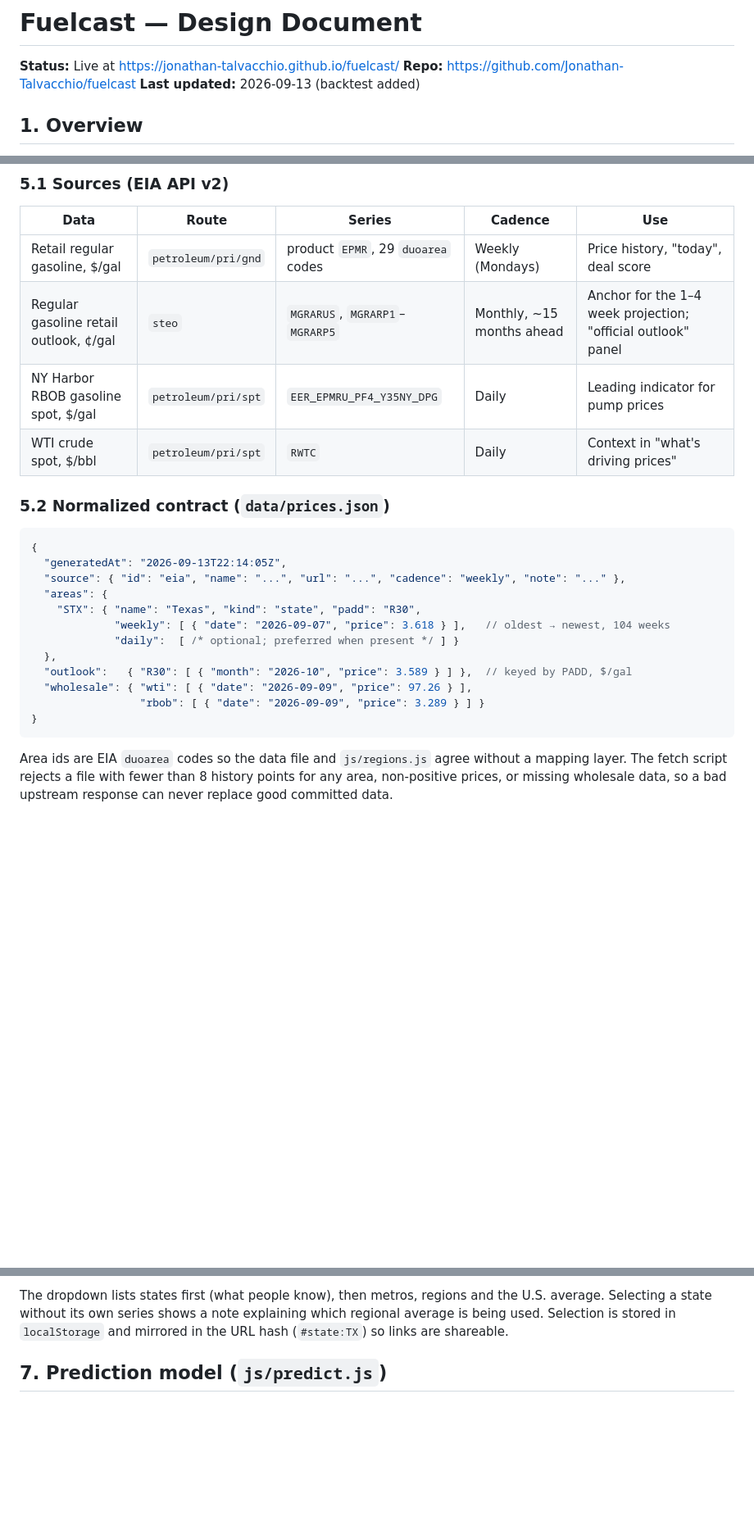
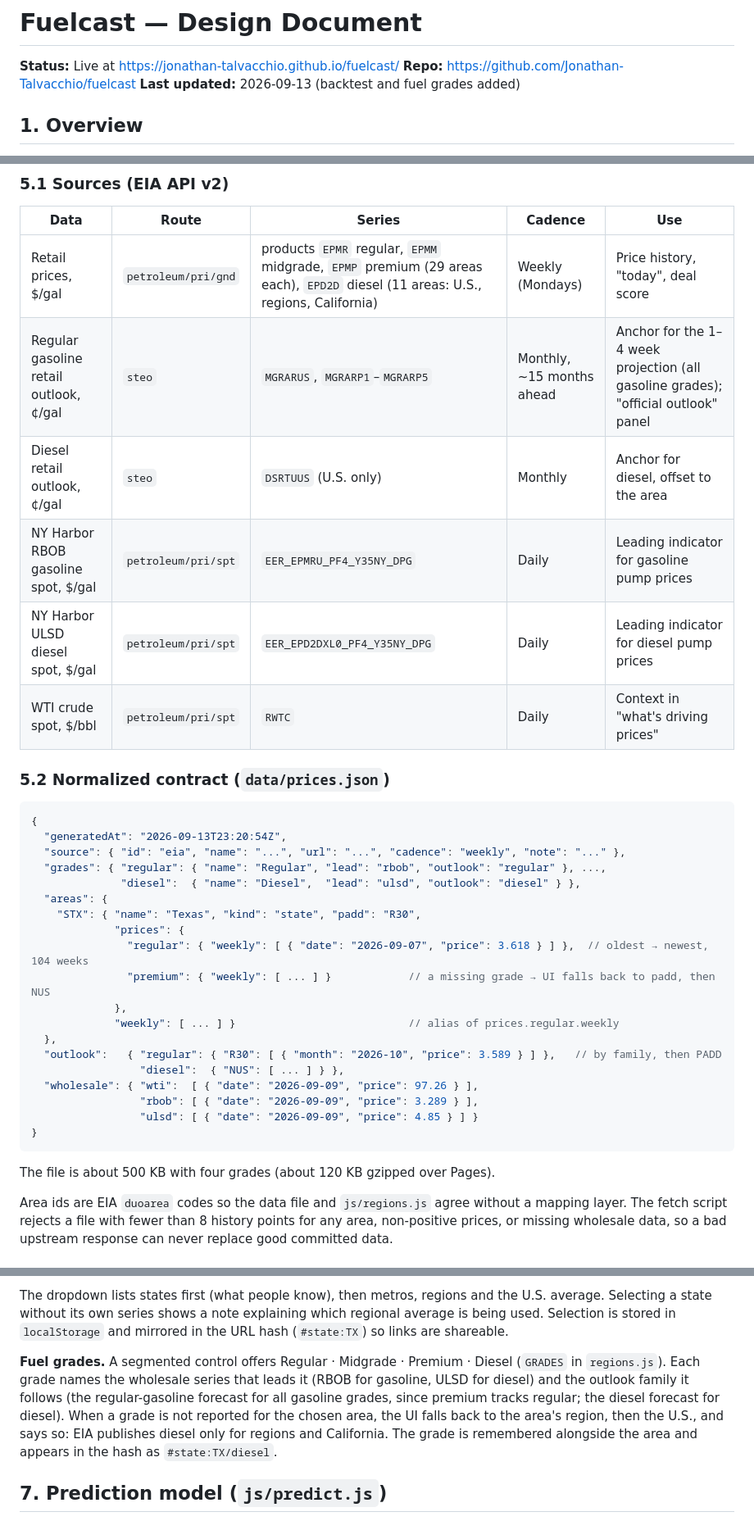
Before and after one commit to Jonathan-Talvacchio/fuelcast, a Markdown page: docs/DESIGN.md, 3 parts joined by grey strips. Shown at 82% size. Rendered like a GitHub page; blank space fills up the shorter version.

Commit message:
Docs: fuel grades in design doc
Co-Authored-By: Claude Opus 5 <noreply@anthropic.com>

````diff
--- a/docs/DESIGN.md
+++ b/docs/DESIGN.md
@@ -2,7 +2,7 @@
 
 **Status:** Live at <https://jonathan-talvacchio.github.io/fuelcast/>
 **Repo:** <https://github.com/Jonathan-Talvacchio/fuelcast>
-**Last updated:** 2026-09-13 (backtest added)
+**Last updated:** 2026-09-13 (backtest and fuel grades added)
 
 ## 1. Overview
 
@@ -82,27 +82,38 @@ There are two moving parts and nothing else:
 
 | Data | Route | Series | Cadence | Use |
 |---|---|---|---|---|
-| Retail regular gasoline, $/gal | `petroleum/pri/gnd` | product `EPMR`, 29 `duoarea` codes | Weekly (Mondays) | Price history, "today", deal score |
-| Regular gasoline retail outlook, ¢/gal | `steo` | `MGRARUS`, `MGRARP1`–`MGRARP5` | Monthly, ~15 months ahead | Anchor for the 1–4 week projection; "official outlook" panel |
-| NY Harbor RBOB gasoline spot, $/gal | `petroleum/pri/spt` | `EER_EPMRU_PF4_Y35NY_DPG` | Daily | Leading indicator for pump prices |
+| Retail prices, $/gal | `petroleum/pri/gnd` | products `EPMR` regular, `EPMM` midgrade, `EPMP` premium (29 areas each), `EPD2D` diesel (11 areas: U.S., regions, California) | Weekly (Mondays) | Price history, "today", deal score |
+| Regular gasoline retail outlook, ¢/gal | `steo` | `MGRARUS`, `MGRARP1`–`MGRARP5` | Monthly, ~15 months ahead | Anchor for the 1–4 week projection (all gasoline grades); "official outlook" panel |
+| Diesel retail outlook, ¢/gal | `steo` | `DSRTUUS` (U.S. only) | Monthly | Anchor for diesel, offset to the area |
+| NY Harbor RBOB gasoline spot, $/gal | `petroleum/pri/spt` | `EER_EPMRU_PF4_Y35NY_DPG` | Daily | Leading indicator for gasoline pump prices |
+| NY Harbor ULSD diesel spot, $/gal | `petroleum/pri/spt` | `EER_EPD2DXL0_PF4_Y35NY_DPG` | Daily | Leading indicator for diesel pump prices |
 | WTI crude spot, $/bbl | `petroleum/pri/spt` | `RWTC` | Daily | Context in "what's driving prices" |
 
 ### 5.2 Normalized contract (`data/prices.json`)
 
 ```jsonc
 {
-  "generatedAt": "2026-09-13T22:14:05Z",
+  "generatedAt": "2026-09-13T23:20:54Z",
   "source": { "id": "eia", "name": "...", "url": "...", "cadence": "weekly", "note": "..." },
+  "grades": { "regular": { "name": "Regular", "lead": "rbob", "outlook": "regular" }, ...,
+              "diesel":  { "name": "Diesel",  "lead": "ulsd", "outlook": "diesel" } },
   "areas": {
     "STX": { "name": "Texas", "kind": "state", "padd": "R30",
-             "weekly": [ { "date": "2026-09-07", "price": 3.618 } ],   // oldest → newest, 104 weeks
-             "daily":  [ /* optional; preferred when present */ ] }
+             "prices": {
+               "regular": { "weekly": [ { "date": "2026-09-07", "price": 3.618 } ] },  // oldest → newest, 104 weeks
+               "premium": { "weekly": [ ... ] }            // a missing grade → UI falls back to padd, then NUS
+             },
+             "weekly": [ ... ] }                           // alias of prices.regular.weekly
   },
-  "outlook":   { "R30": [ { "month": "2026-10", "price": 3.589 } ] },  // keyed by PADD, $/gal
-  "wholesale": { "wti": [ { "date": "2026-09-09", "price": 97.26 } ],
-                 "rbob": [ { "date": "2026-09-09", "price": 3.289 } ] }
+  "outlook":   { "regular": { "R30": [ { "month": "2026-10", "price": 3.589 } ] },   // by family, then PADD
+                 "diesel":  { "NUS": [ ... ] } },
+  "wholesale": { "wti":  [ { "date": "2026-09-09", "price": 97.26 } ],
+                 "rbob": [ { "date": "2026-09-09", "price": 3.289 } ],
+                 "ulsd": [ { "date": "2026-09-09", "price": 4.85 } ] }
 }
 ```
+
+The file is about 500 KB with four grades (about 120 KB gzipped over Pages).
 
 Area ids are EIA `duoarea` codes so the data file and `js/regions.js` agree without
 a mapping layer. The fetch script rejects a file with fewer than 8 history points
@@ -133,6 +144,15 @@ The dropdown lists states first (what people know), then metros, regions and the
 U.S. average. Selecting a state without its own series shows a note explaining
 which regional average is being used. Selection is stored in `localStorage` and
 mirrored in the URL hash (`#state:TX`) so links are shareable.
+
+**Fuel grades.** A segmented control offers Regular · Midgrade · Premium · Diesel
+(`GRADES` in `regions.js`). Each grade names the wholesale series that leads it
+(RBOB for gasoline, ULSD for diesel) and the outlook family it follows (the
+regular-gasoline forecast for all gasoline grades, since premium tracks regular; the
+diesel forecast for diesel). When a grade is not reported for the chosen area, the
+UI falls back to the area's region, then the U.S., and says so: EIA publishes
+diesel only for regions and California. The grade is remembered alongside the area
+and appears in the hash as `#state:TX/diesel`.
 
 ## 7. Prediction model (`js/predict.js`)
 
````
Also changed, not shown: other parts of docs/DESIGN.md (+2 -4 lines).
